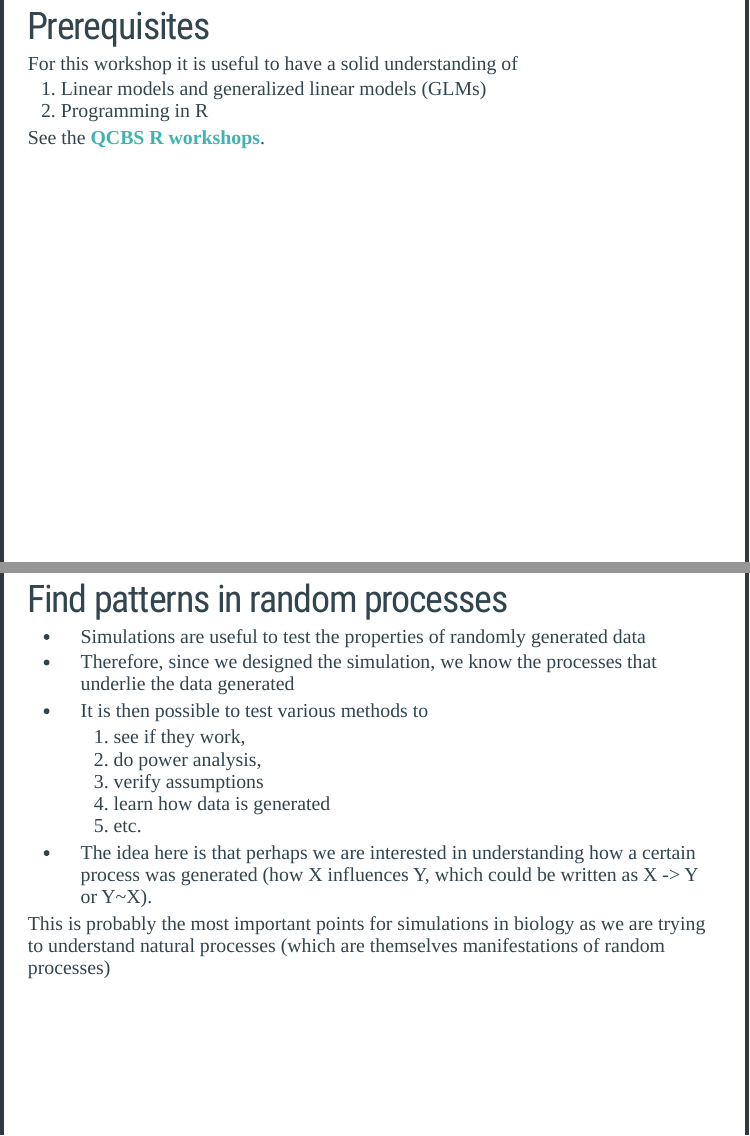
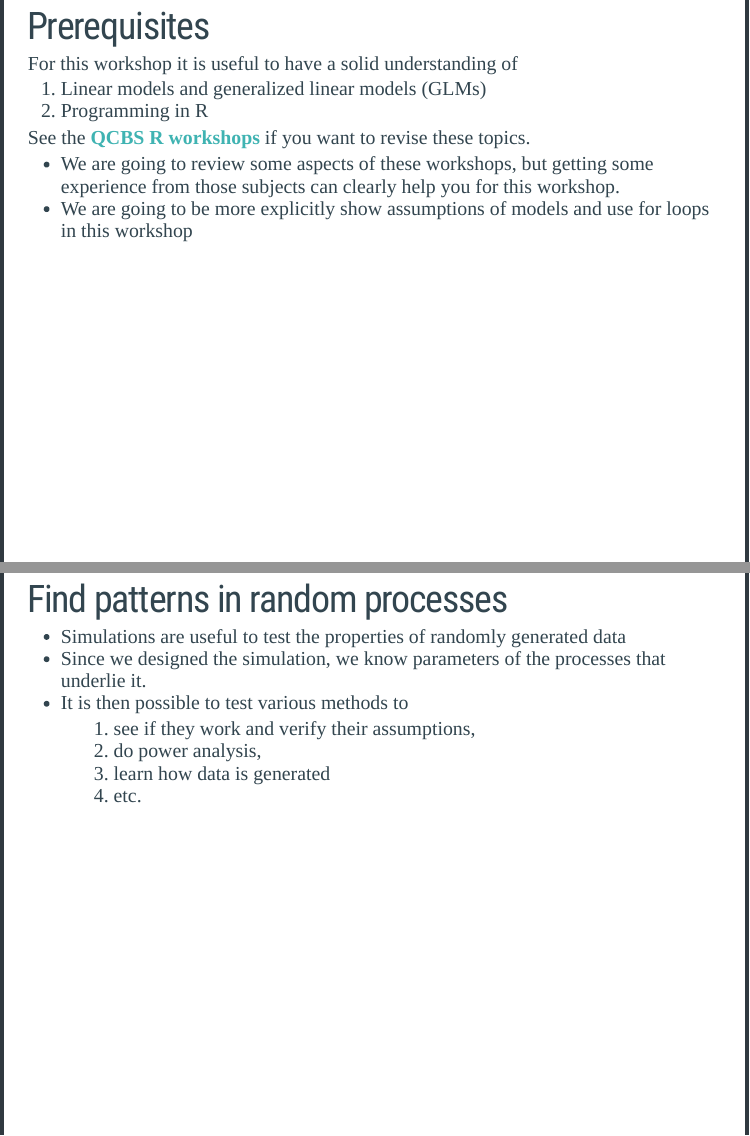
Before and after one commit to beausoleilmo/Rsimulation, an R Markdown document (workshopXX-En/workshopXX-en.Rmd): pages 3 and 6 of 28 before the commit and pages 3 and 6 of 29 after it, joined at a grey line. Rendered offline with R 4.5, knitr and Pandoc, with nearby package versions; the slides are laid out offline by our stand-in for remark.js, each with all of its steps uncovered, in fonts that may differ from those the slides ask for, and without slide numbers, shadows or browser add-ons.

Commit message:
added other justifications of simulations in R and workflow

```diff
--- a/workshopXX-En/workshopXX-en.Rmd
+++ b/workshopXX-En/workshopXX-en.Rmd
@@ -43,7 +43,10 @@ For this workshop it is useful to have a solid understanding of
 1. Linear models and generalized linear models (GLMs)
 2. Programming in R
 
-See the [QCBS R workshops](https://r.qcbs.ca/fr/).
+See the [QCBS R workshops](https://r.qcbs.ca/) if you want to revise these topics.
+
+- We are going to review some aspects of these workshops, but getting some experience from those subjects can clearly help you for this workshop.
+- We are going to be more explicitly show assumptions of models and use for loops in this workshop
 
 ---
 ## Learning objectives
@@ -62,17 +65,20 @@ class: inverse, center, middle
 ## Find patterns in random processes
 
 - Simulations are useful to test the properties of randomly generated data
-- Therefore, since we designed the simulation, we know the processes that underlie the data generated
+- Since we designed the simulation, we know parameters of the processes that underlie it.
 - It is then possible to test various methods to
-  1. see if they work,
+  1. see if they work and verify their assumptions,
   2. do power analysis,
-  3. verify assumptions
-  4. learn how data is generated
-  5. etc.
+  3. learn how data is generated
+  4. etc.
 
-- The idea here is that perhaps we are interested in understanding how a certain process was generated (how X influences Y, which could be written as X -> Y or Y~X).
+---
+## Find patterns in nature
 
-This is probably the most important points for simulations in biology as we are trying to understand natural processes (which are themselves manifestations of random processes)
+- The idea here is that perhaps we are interested in understanding how a certain process was generated (how $X$ influences $Y$, which could be written as $X \xrightarrow{Influences} Y$ or $Y \sim X$).
+
+- This is probably the most important points for simulations in biology as we are trying to understand natural processes (which are themselves manifestations of random processes)
+
 
 ---
 ## Probability distributions are crucial for simulations
```
Also changed, not shown: workshopXX-En/workshopXX-en.Rmd (2 more changed lines).
